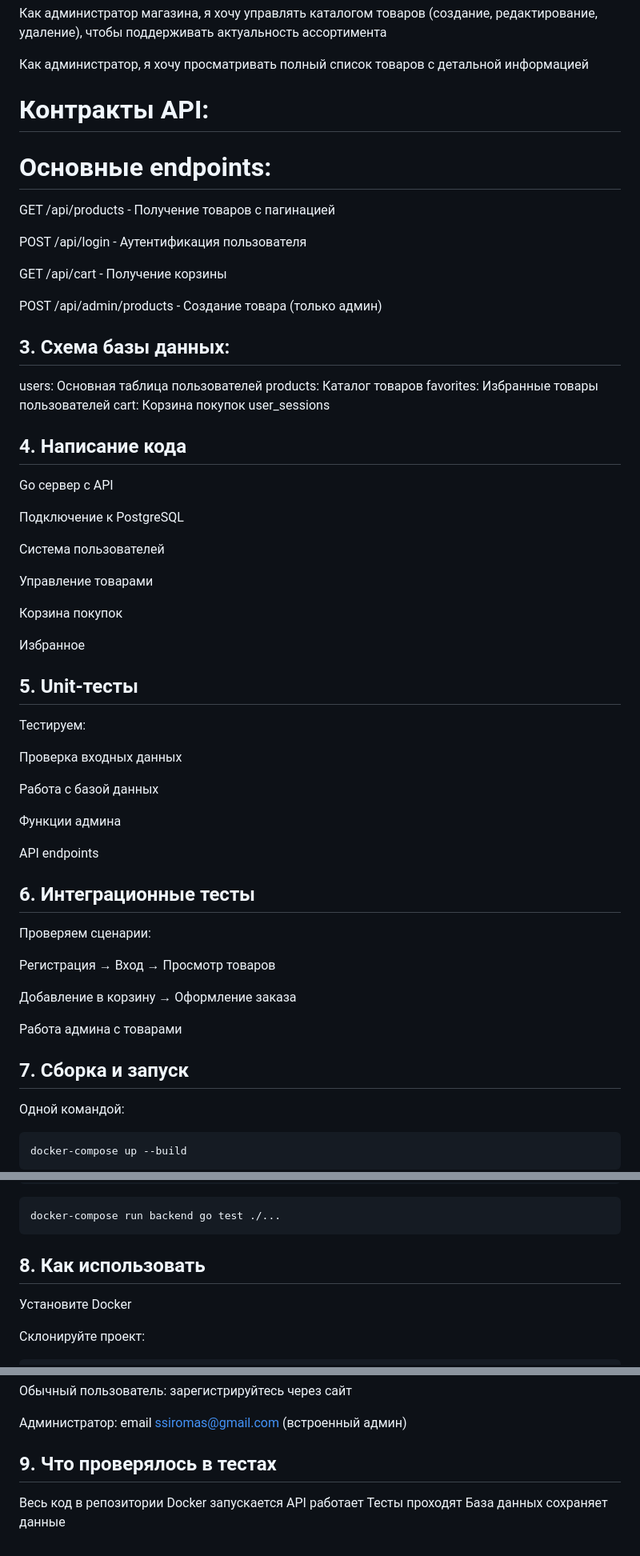
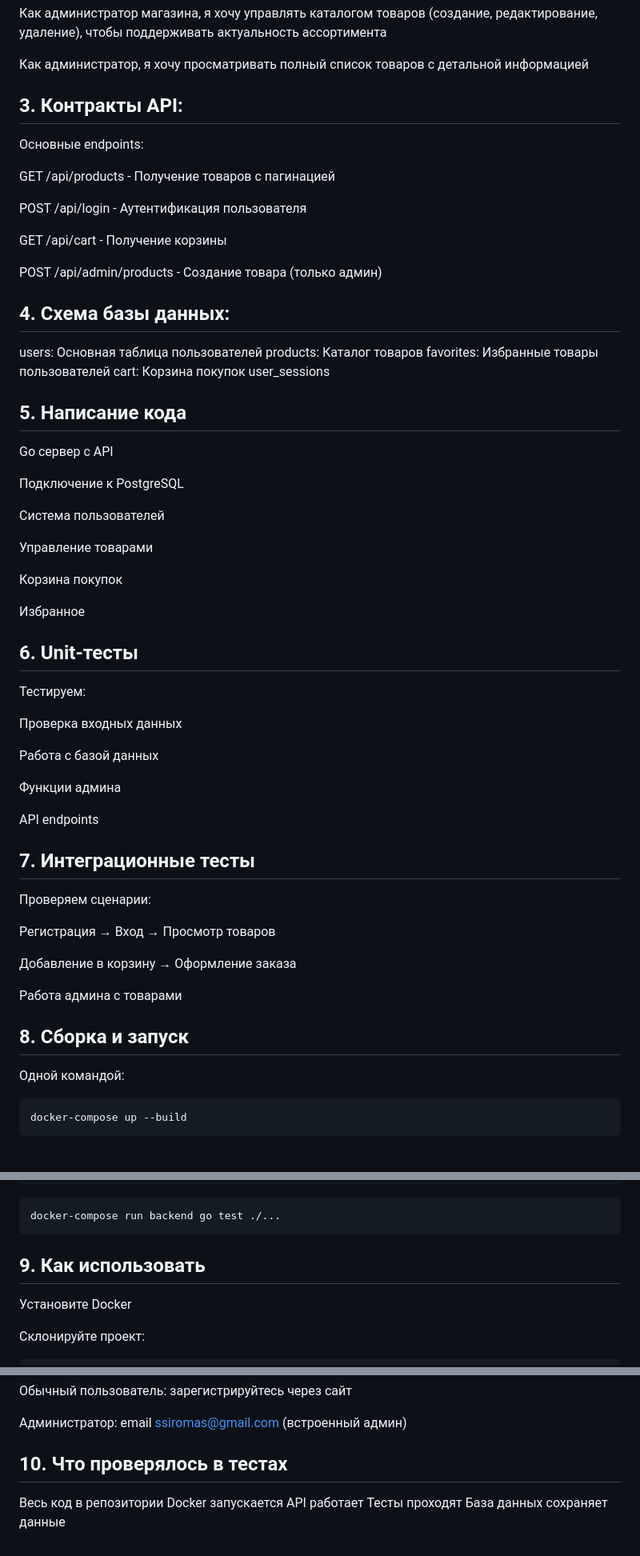
Before and after one commit to VitalikKuznetsov/modernovo-server, a Markdown page: README.md, 3 parts joined by grey strips. Shown at 80% size. Drawn GitHub-style; blank space fills up the shorter version.

````diff
--- a/README.md
+++ b/README.md
@@ -59,8 +59,8 @@ API: RESTful JSON API
 
 Как администратор, я хочу просматривать полный список товаров с детальной информацией
 
-# Контракты API:
-# Основные endpoints:
+## 3. Контракты API:
+Основные endpoints:
 
 GET /api/products - Получение товаров с пагинацией
 
@@ -71,14 +71,14 @@ GET /api/cart - Получение корзины
 POST /api/admin/products - Создание товара (только админ)
 
 
-## 3. Схема базы данных:
+## 4. Схема базы данных:
 users: Основная таблица пользователей
 products: Каталог товаров
 favorites: Избранные товары пользователей
 cart: Корзина покупок
 user_sessions
 
-## 4. Написание кода
+## 5. Написание кода
 
 Go сервер с API
 
@@ -92,7 +92,7 @@ Go сервер с API
 
 Избранное
 
-## 5. Unit-тесты
+## 6. Unit-тесты
 Тестируем:
 
 Проверка входных данных
@@ -103,7 +103,7 @@ Go сервер с API
 
 API endpoints
 
-## 6. Интеграционные тесты
+## 7. Интеграционные тесты
 Проверяем сценарии:
 
 Регистрация → Вход → Просмотр товаров
@@ -112,7 +112,7 @@ API endpoints
 
 Работа админа с товарами
 
-## 7. Сборка и запуск
+## 8. Сборка и запуск
 Одной командой:
 ```
 docker-compose up --build
@@ -140,7 +140,7 @@ go test ./...
 docker-compose run backend go test ./...
 ```
 
-## 8. Как использовать
+## 9. Как использовать
 Установите Docker
 
 Склонируйте проект:
@@ -163,7 +163,7 @@ docker-compose up --build
 
 Администратор: email ssiromas@gmail.com (встроенный админ)
 
-## 9. Что проверялось в тестах
+## 10. Что проверялось в тестах
 
 Весь код в репозитории
 Docker запускается
````
